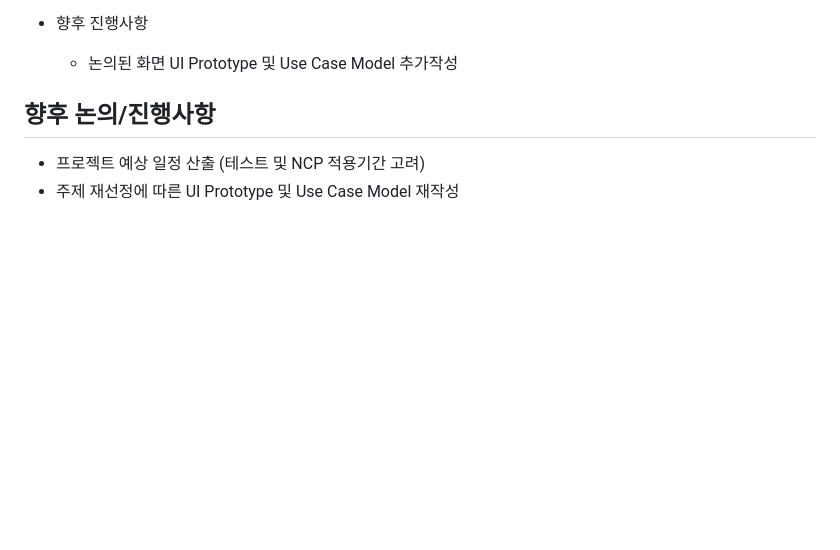
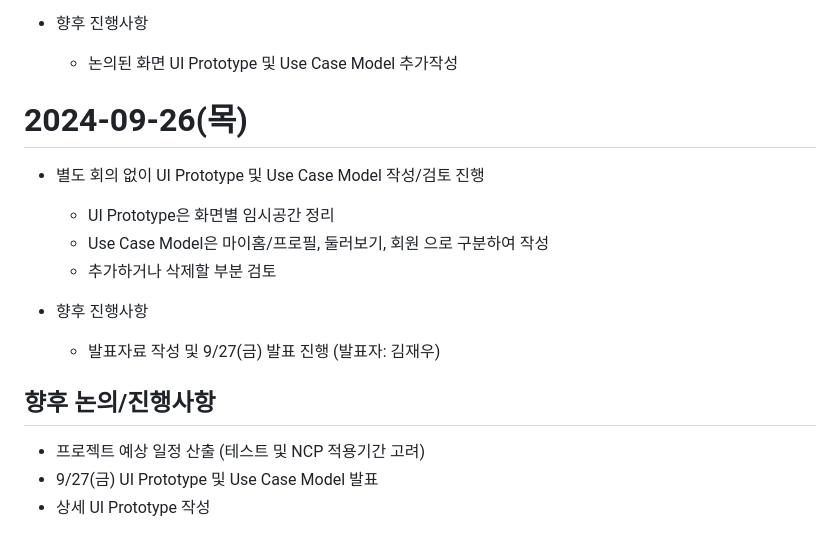
Before and after one commit to j1yunn/final-project, a Markdown page: docs/회의록.md, the part around the change. Rendered like a GitHub page; blank space fills up the shorter version.

Commit message:
2024-09-26 회의록

```diff
--- a/docs/회의록.md
+++ b/docs/회의록.md
@@ -270,9 +270,18 @@
 - 향후 진행사항
   - 논의된 화면 UI Prototype 및 Use Case Model 추가작성
 
+# 2024-09-26(목)
+- 별도 회의 없이 UI Prototype 및 Use Case Model 작성/검토 진행
+  - UI Prototype은 화면별 임시공간 정리
+  - Use Case Model은 마이홈/프로필, 둘러보기, 회원 으로 구분하여 작성
+  - 추가하거나 삭제할 부분 검토
+
+- 향후 진행사항
+  - 발표자료 작성 및 9/27(금) 발표 진행 (발표자: 김재우)
 
 
 
 ## 향후 논의/진행사항
 - 프로젝트 예상 일정 산출 (테스트 및 NCP 적용기간 고려)
-- 주제 재선정에 따른 UI Prototype 및 Use Case Model 재작성
+- 9/27(금) UI Prototype 및 Use Case Model 발표
+- 상세 UI Prototype 작성
```
